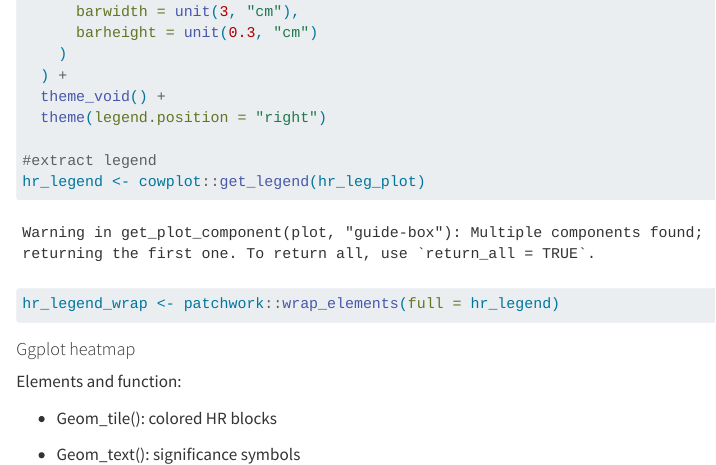
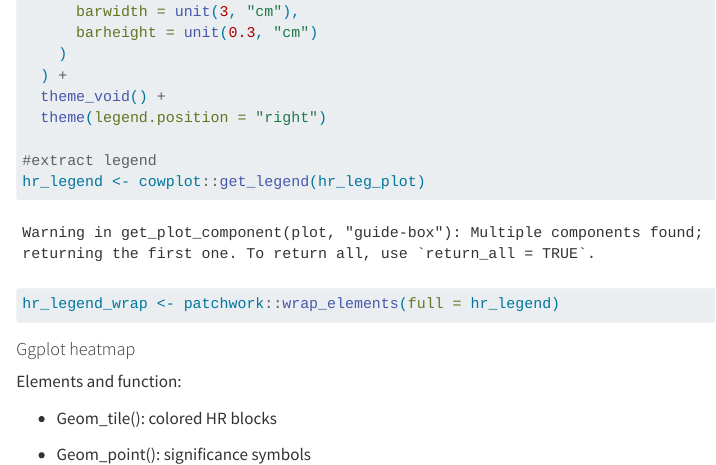
Before and after one commit to rforbiodatascience25/group_18_project, a Quarto document (R/07_analysis_3.qmd): the page in a window 1100 px wide, from 18000 px down. Rendered offline with R 4.5, knitr and Pandoc in place of Quarto, with nearby package versions; some code elsewhere in the file could not run offline; long lines of code are wrapped.

Commit message:
slight change

````diff
--- a/R/07_analysis_3.qmd
+++ b/R/07_analysis_3.qmd
@@ -718,9 +718,7 @@ Elements and function:
 
 -   Geom_tile(): colored HR blocks
 
--   Geom_text(): significance symbols
-
-....
+-   Geom_point(): significance symbols
 
 ```{r}
 #create function for making the heatmap to later apply on os and dfs dataframes
````
